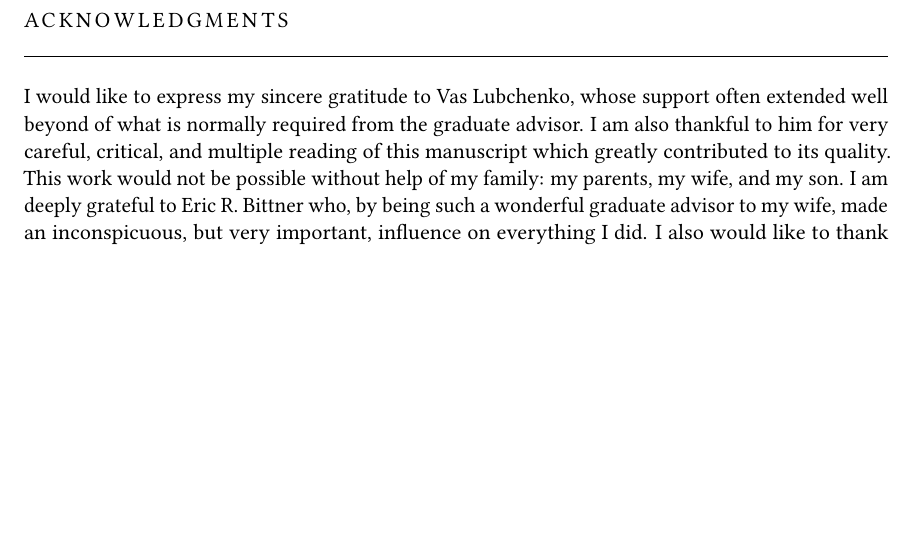
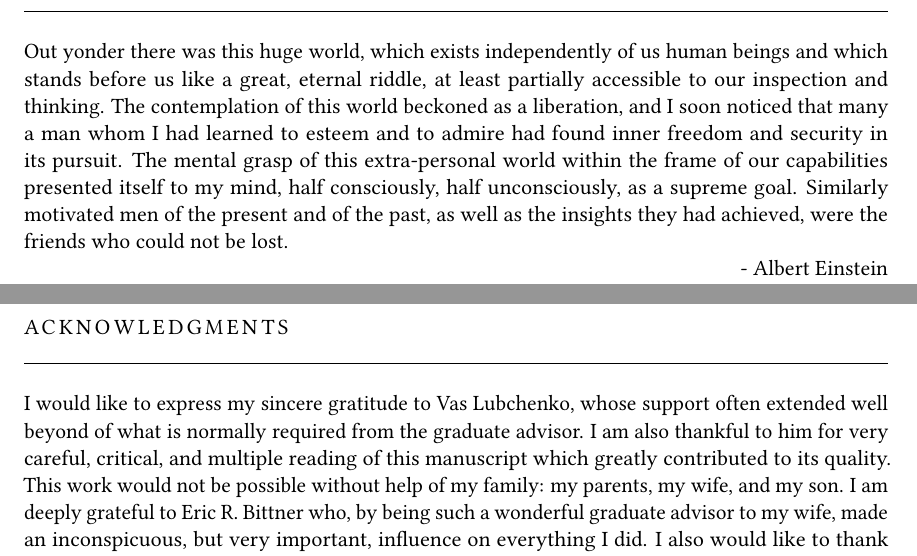
Before and after one commit to tcya/PhD-thesis, a LaTeX thesis (thesis.tex, which reads FrontBackmatter/Preface.tex): part of page 3 of 48 before the commit and two parts of pages 3 and 4 of 49 after it, the two joined at a grey line, cut at the place of the change, the shorter picture padded with empty space. Compiled offline with pdfLaTeX; an older LaTeX class or package is replaced by its successor.

Commit message:
Add preface

```diff
--- /dev/null
+++ b/FrontBackmatter/Preface.tex
@@ -0,0 +1,11 @@
+%*******************************************************
+% Preface
+%*******************************************************
+\begingroup
+\let\clearpage\relax
+\let\cleardoublepage\relax
+\let\cleardoublepage\relax
+\chapter*{}
+Out yonder there was this huge world, which exists independently of us human beings and which stands before us like a great, eternal riddle, at least partially accessible to our inspection and thinking. The contemplation of this world beckoned as a liberation, and I soon noticed that many a man whom I had learned to esteem and to admire had found inner freedom and security in its pursuit. The mental grasp of this extra-personal world within the frame of our capabilities presented itself to my mind, half consciously, half unconsciously, as a supreme goal. Similarly motivated men of the present and of the past, as well as the insights they had achieved, were the friends who could not be lost.\\
+\rightline{- Albert Einstein}
+\endgroup
```
Also changed, not shown: thesis.tex (+1 -0 lines).
